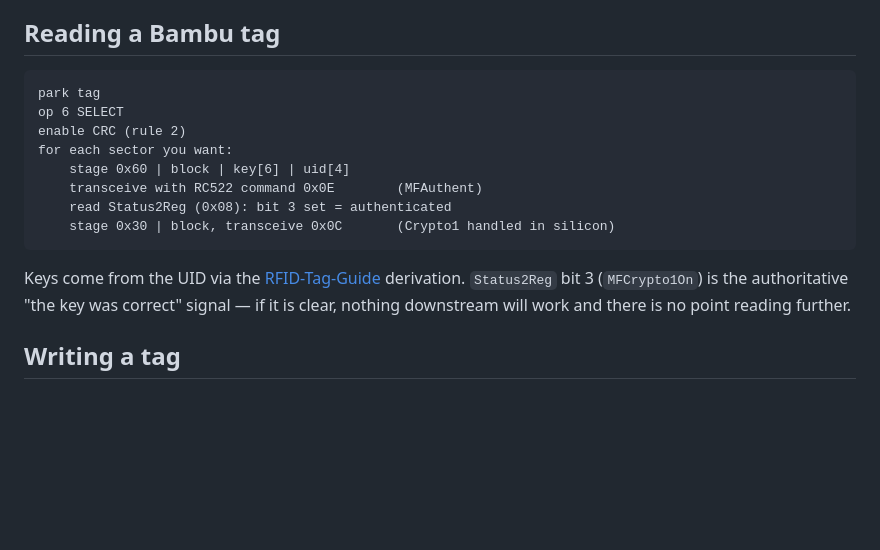
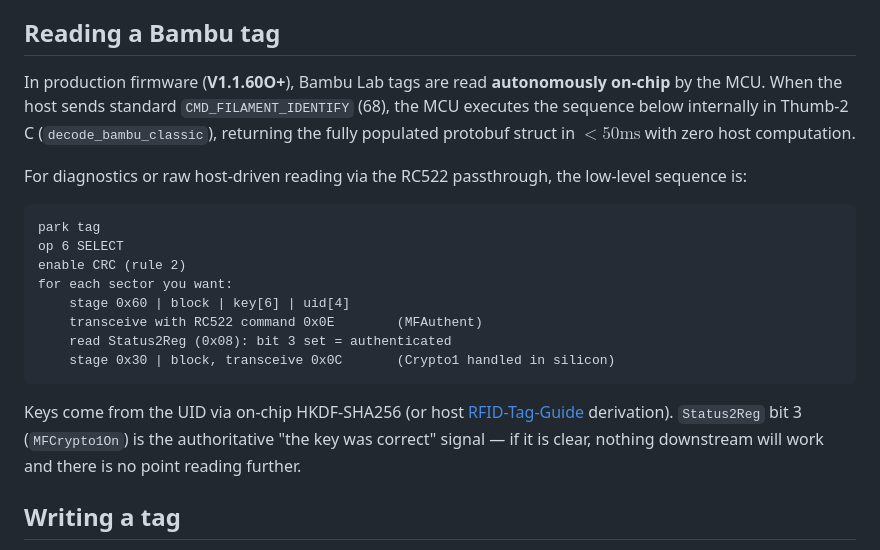
Before and after one commit to Simon-CR/ace2-pro-firmware-research, a Markdown page: docs/04-tag-operations.md, the part around the change. GitHub-like rendering; blank space fills up the shorter version.

````diff
--- a/docs/04-tag-operations.md
+++ b/docs/04-tag-operations.md
@@ -87,6 +87,10 @@ The pages that carry the sku, brand and material are exactly the ones you cannot
 
 ## Reading a Bambu tag
 
+In production firmware (**V1.1.60O+**), Bambu Lab tags are read **autonomously on-chip** by the MCU. When the host sends standard `CMD_FILAMENT_IDENTIFY` (68), the MCU executes the sequence below internally in Thumb-2 C (`decode_bambu_classic`), returning the fully populated protobuf struct in $<50\text{ms}$ with zero host computation.
+
+For diagnostics or raw host-driven reading via the RC522 passthrough, the low-level sequence is:
+
 ```
 park tag
 op 6 SELECT
@@ -98,10 +102,7 @@ for each sector you want:
     stage 0x30 | block, transceive 0x0C       (Crypto1 handled in silicon)
 ```
 
-Keys come from the UID via the
-[RFID-Tag-Guide](https://github.com/Bambu-Research-Group/RFID-Tag-Guide) derivation. `Status2Reg`
-bit 3 (`MFCrypto1On`) is the authoritative "the key was correct" signal — if it is clear, nothing
-downstream will work and there is no point reading further.
+Keys come from the UID via on-chip HKDF-SHA256 (or host [RFID-Tag-Guide](https://github.com/Bambu-Research-Group/RFID-Tag-Guide) derivation). `Status2Reg` bit 3 (`MFCrypto1On`) is the authoritative "the key was correct" signal — if it is clear, nothing downstream will work and there is no point reading further.
 
 ## Writing a tag
 
````
Also changed, not shown: README.md (+10 -18 lines), docs/01-firmware-patches.md (+26 -6 lines).
